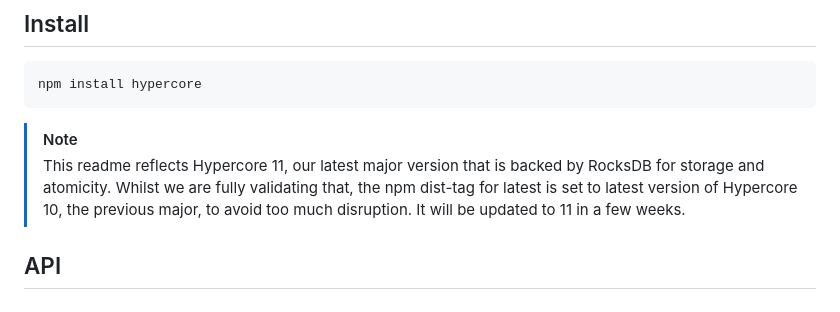
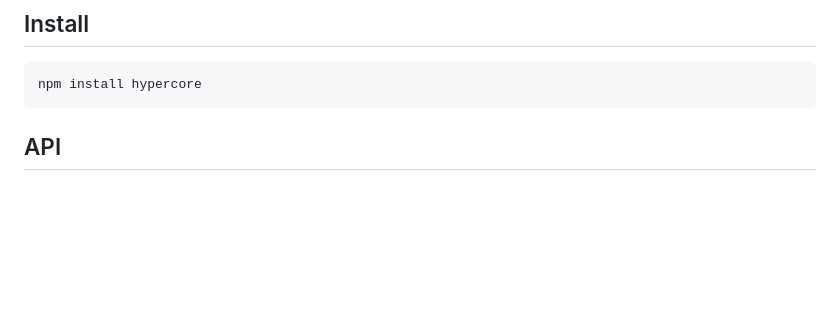
Before and after one commit to holepunchto/hypercore, a Markdown page: README.md, the part around the change. Rendered like a GitHub page; blank space fills up the shorter version.

Commit message:
Remove old note

````diff
--- a/README.md
+++ b/README.md
@@ -22,11 +22,6 @@ Version 10 is not compatible with earlier versions (9 and earlier), but is consi
 ```sh
 npm install hypercore
 ```
-
-> [!NOTE]
-> This readme reflects Hypercore 11, our latest major version that is backed by RocksDB for storage and atomicity.
-> Whilst we are fully validating that, the npm dist-tag for latest is set to latest version of Hypercore 10, the previous major, to avoid too much disruption.
-> It will be updated to 11 in a few weeks.
 
 ## API
 
````
